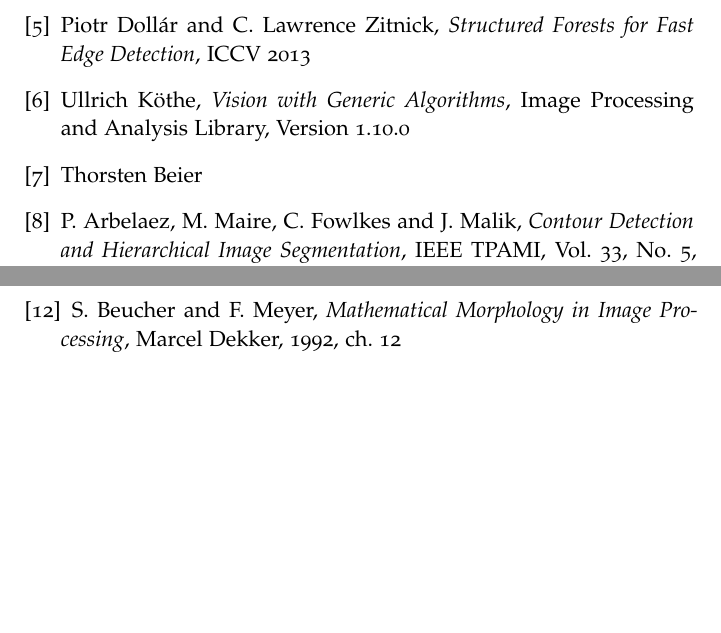
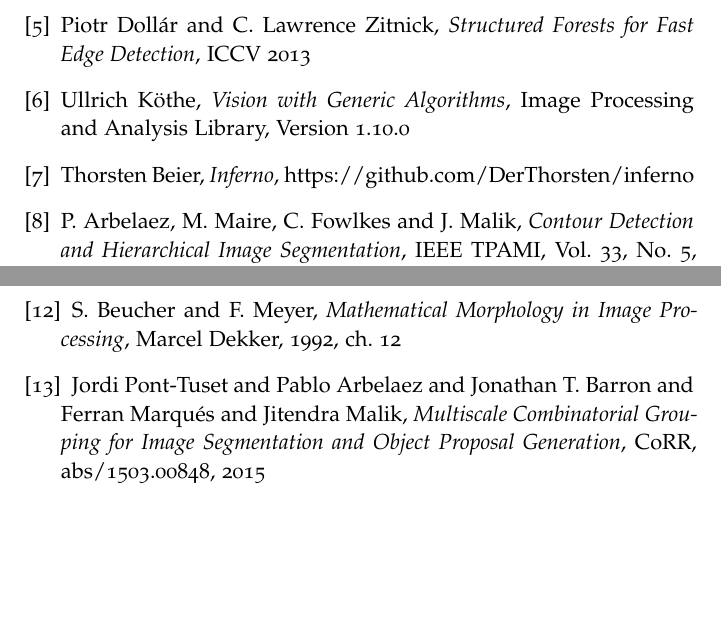
Before and after one commit to JanLL/bachelorarbeit, a LaTeX thesis (Thesis/ClassicThesis.tex, which reads Thesis/FrontBackmatter/Bibliography.tex): two parts of page 25 of 27, joined at a grey line, cut so that both start at the same text, the shorter picture padded with empty space. Compiled offline with pdfLaTeX; a missing font is replaced by an installed copy or a similar font.

Commit message:
quellen erweitert, related work fertig

```diff
--- a/Thesis/FrontBackmatter/Bibliography.tex
+++ b/Thesis/FrontBackmatter/Bibliography.tex
@@ -53,7 +53,9 @@
  	Version 1.10.0
 
  \bibitem{Inferno}
- 	Thorsten Beier
+ 	Thorsten Beier,
+ 	\emph{Inferno},
+ 	https://github.com/DerThorsten/inferno
 
  \bibitem{gPb-ucm}
  	P. Arbelaez, M. Maire, C. Fowlkes and J. Malik,
@@ -80,5 +82,9 @@
  	\emph{Mathematical  Morphology  in  Image  Processing},
  	Marcel Dekker, 1992, ch. 12
 
+ \bibitem{multiscale-comb-grouping}
+ 	Jordi Pont{-}Tuset and Pablo Arbelaez and Jonathan T. Barron and Ferran Marqu{\'{e}}s and Jitendra Malik,
+ 	\emph{Multiscale Combinatorial Grouping for Image Segmentation and Object Proposal Generation},
+ 	CoRR, abs/1503.00848, 2015
 
 \end{thebibliography}
```
Also changed, not shown: 3 other files.
